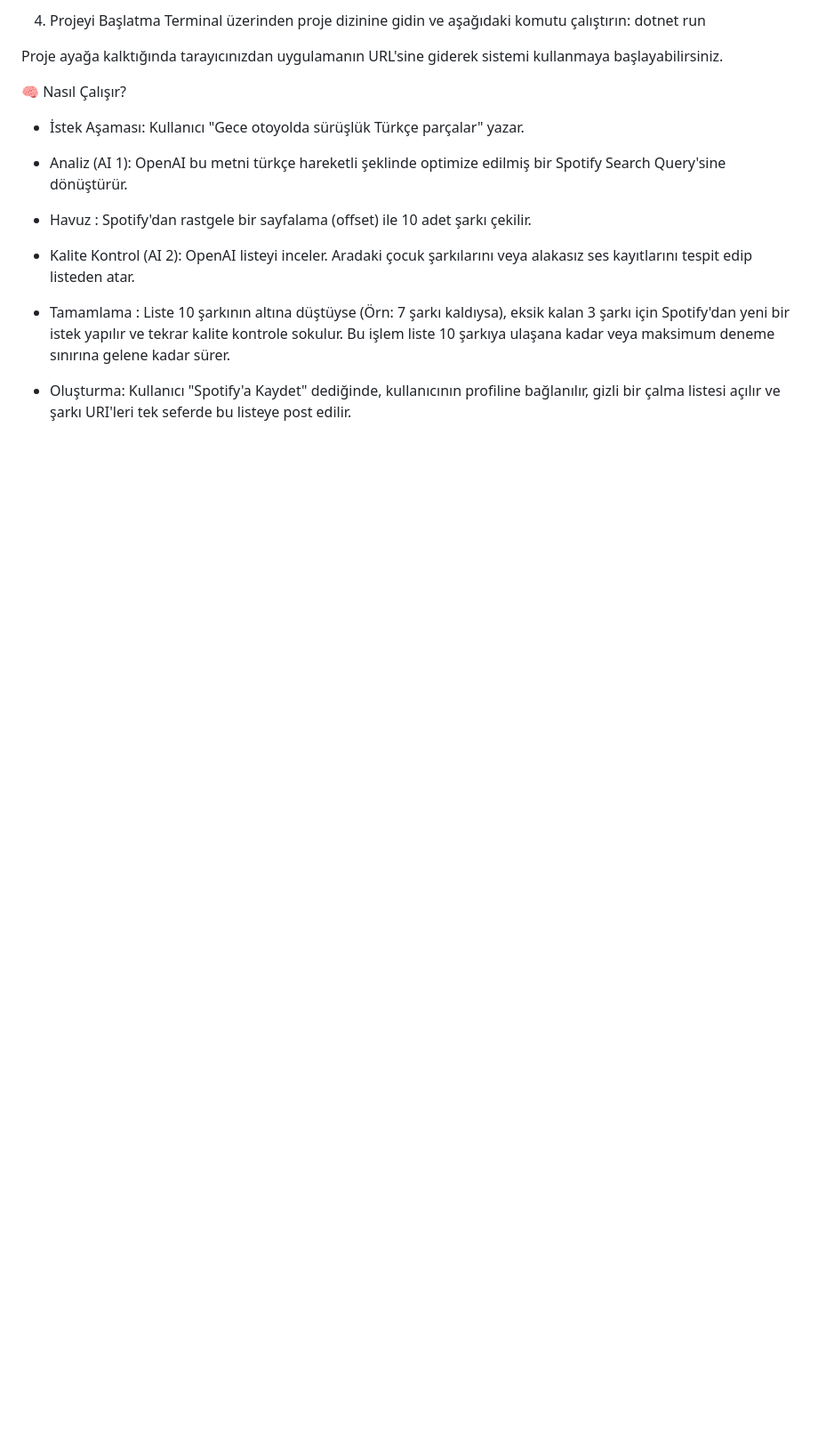
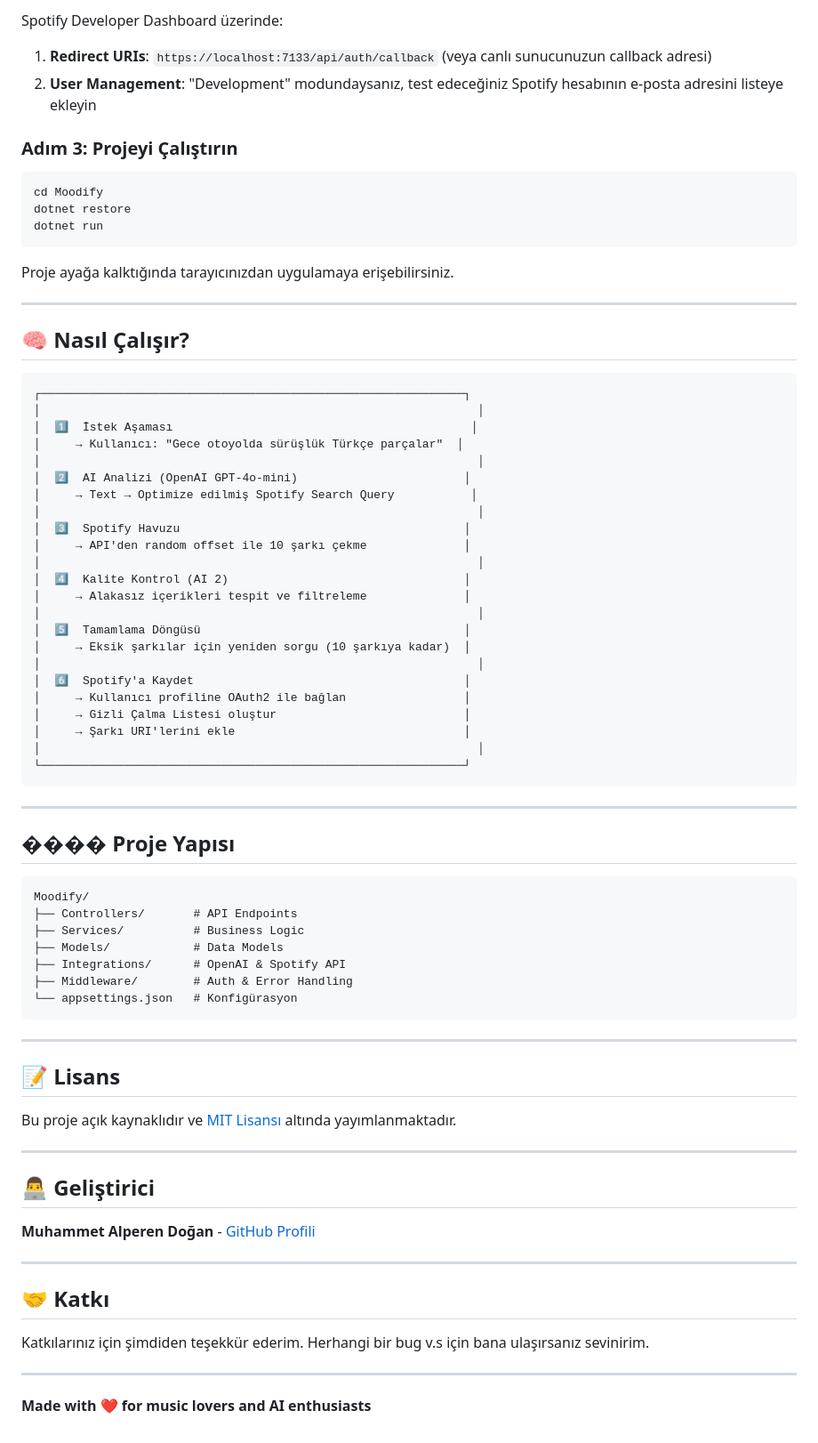
Before and after one commit to alperendgn14/Moodify, a Markdown page: README.md, the part around one of its changes. Shown at 89% size. Rendered like a GitHub page; blank space fills up the shorter version.

````diff
--- a/README.md
+++ b/README.md
@@ -54,19 +69,80 @@ Spotify'ın yetkilendirme sisteminin çalışması için Spotify Developer Dashb
 
-4. Projeyi Başlatma
-Terminal üzerinden proje dizinine gidin ve aşağıdaki komutu çalıştırın:
+Spotify Developer Dashboard üzerinde:
+1. **Redirect URIs**: `https://localhost:7133/api/auth/callback` (veya canlı sunucunuzun callback adresi)
+2. **User Management**: "Development" modundaysanız, test edeceğiniz Spotify hesabının e-posta adresini listeye ekleyin
+
+### Adım 3: Projeyi Çalıştırın
+
+```bash
+cd Moodify
+dotnet restore
 dotnet run
+```
 
-Proje ayağa kalktığında tarayıcınızdan uygulamanın URL'sine giderek sistemi kullanmaya başlayabilirsiniz.
+Proje ayağa kalktığında tarayıcınızdan uygulamaya erişebilirsiniz.
 
-🧠 Nasıl Çalışır?
- * İstek Aşaması: Kullanıcı "Gece otoyolda sürüşlük Türkçe parçalar" yazar.
+---
 
- * Analiz (AI 1): OpenAI bu metni türkçe hareketli şeklinde optimize edilmiş bir Spotify Search Query'sine dönüştürür.
+## 🧠 Nasıl Çalışır?
 
- * Havuz : Spotify'dan rastgele bir sayfalama (offset) ile 10 adet şarkı çekilir.
+```
+┌─────────────────────────────────────────────────────────────┐
+│                                                               │
+│  1️⃣  İstek Aşaması                                           │
+│     → Kullanıcı: "Gece otoyolda sürüşlük Türkçe parçalar"  │
+│                                                               │
+│  2️⃣  AI Analizi (OpenAI GPT-4o-mini)                        │
+│     → Text → Optimize edilmiş Spotify Search Query           │
+│                                                               │
+│  3️⃣  Spotify Havuzu                                         │
+│     → API'den random offset ile 10 şarkı çekme              │
+│                                                               │
+│  4️⃣  Kalite Kontrol (AI 2)                                  │
+│     → Alakasız içerikleri tespit ve filtreleme              │
+│                                                               │
+│  5️⃣  Tamamlama Döngüsü                                      │
+│     → Eksik şarkılar için yeniden sorgu (10 şarkıya kadar)  │
+│                                                               │
+│  6️⃣  Spotify'a Kaydet                                       │
+│     → Kullanıcı profiline OAuth2 ile bağlan                 │
+│     → Gizli Çalma Listesi oluştur                           │
+│     → Şarkı URI'lerini ekle                                 │
+│                                                               │
+└─────────────────────────────────────────────────────────────┘
+```
 
- * Kalite Kontrol (AI 2): OpenAI listeyi inceler. Aradaki çocuk şarkılarını veya alakasız ses kayıtlarını tespit edip listeden atar.
+---
 
- * Tamamlama : Liste 10 şarkının altına düştüyse (Örn: 7 şarkı kaldıysa), eksik kalan 3 şarkı için Spotify'dan yeni bir istek yapılır ve tekrar kalite kontrole sokulur. Bu işlem liste 10 şarkıya ulaşana kadar veya maksimum deneme sınırına gelene kadar sürer.
+## ���� Proje Yapısı
 
- * Oluşturma: Kullanıcı "Spotify'a Kaydet" dediğinde, kullanıcının profiline bağlanılır, gizli bir çalma listesi açılır ve şarkı URI'leri tek seferde bu listeye post edilir.
+```
+Moodify/
+├── Controllers/       # API Endpoints
+├── Services/          # Business Logic
+├── Models/            # Data Models
+├── Integrations/      # OpenAI & Spotify API
+├── Middleware/        # Auth & Error Handling
+└── appsettings.json   # Konfigürasyon
+```
+
+---
+
+## 📝 Lisans
+
+Bu proje açık kaynaklıdır ve [MIT Lisansı](LICENSE) altında yayımlanmaktadır.
+
+---
+
+## 👨‍💻 Geliştirici
+
+**Muhammet Alperen Doğan** - [GitHub Profili](https://github.com/alperendgn14)
+
+---
+
+## 🤝 Katkı
+
+Katkılarınız için şimdiden teşekkür ederim. Herhangi bir bug v.s için bana ulaşırsanız sevinirim.
+
+---
+
+**Made with ❤️ for music lovers and AI enthusiasts**
````
Also changed, not shown: other parts of README.md (+43 -28 lines).
